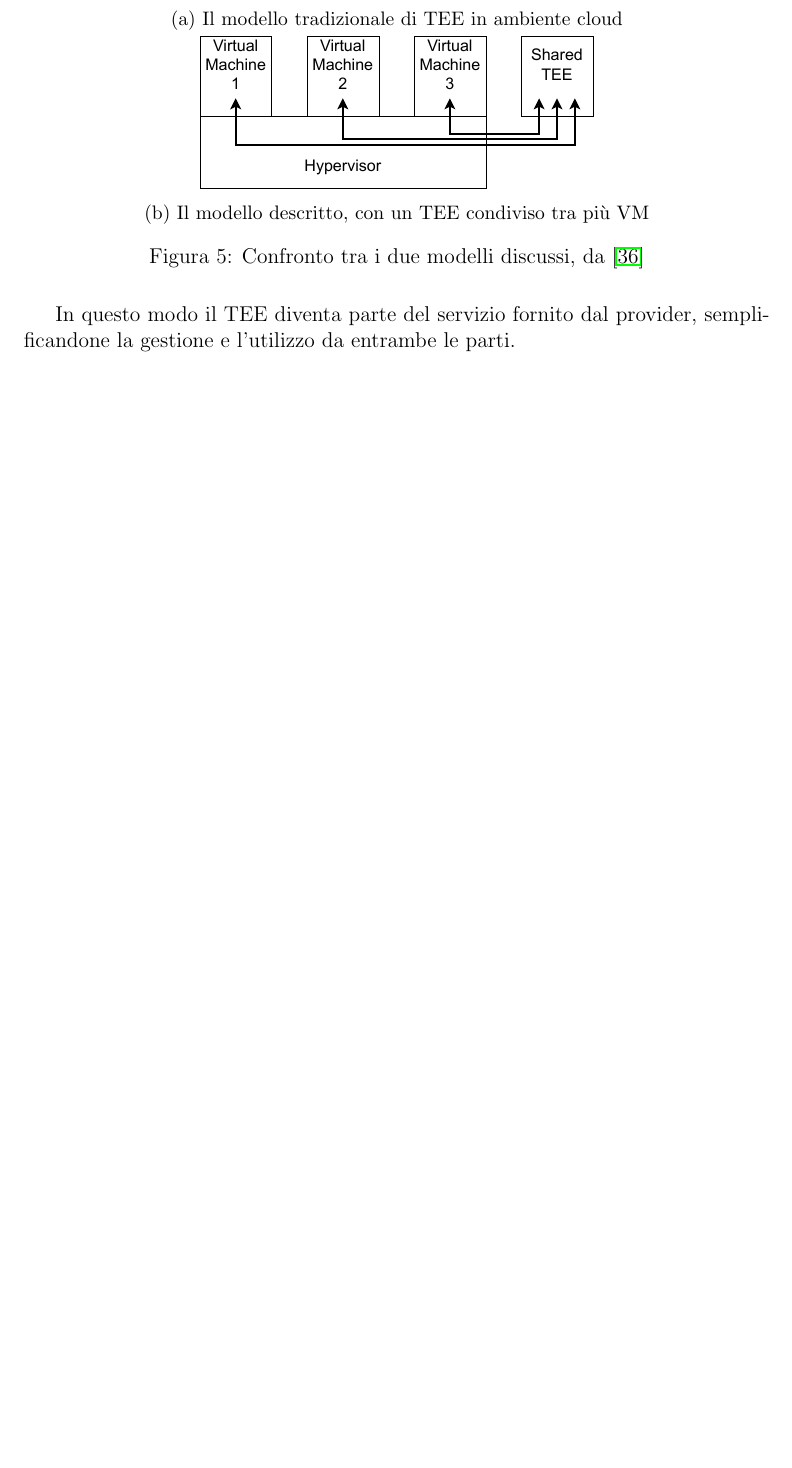
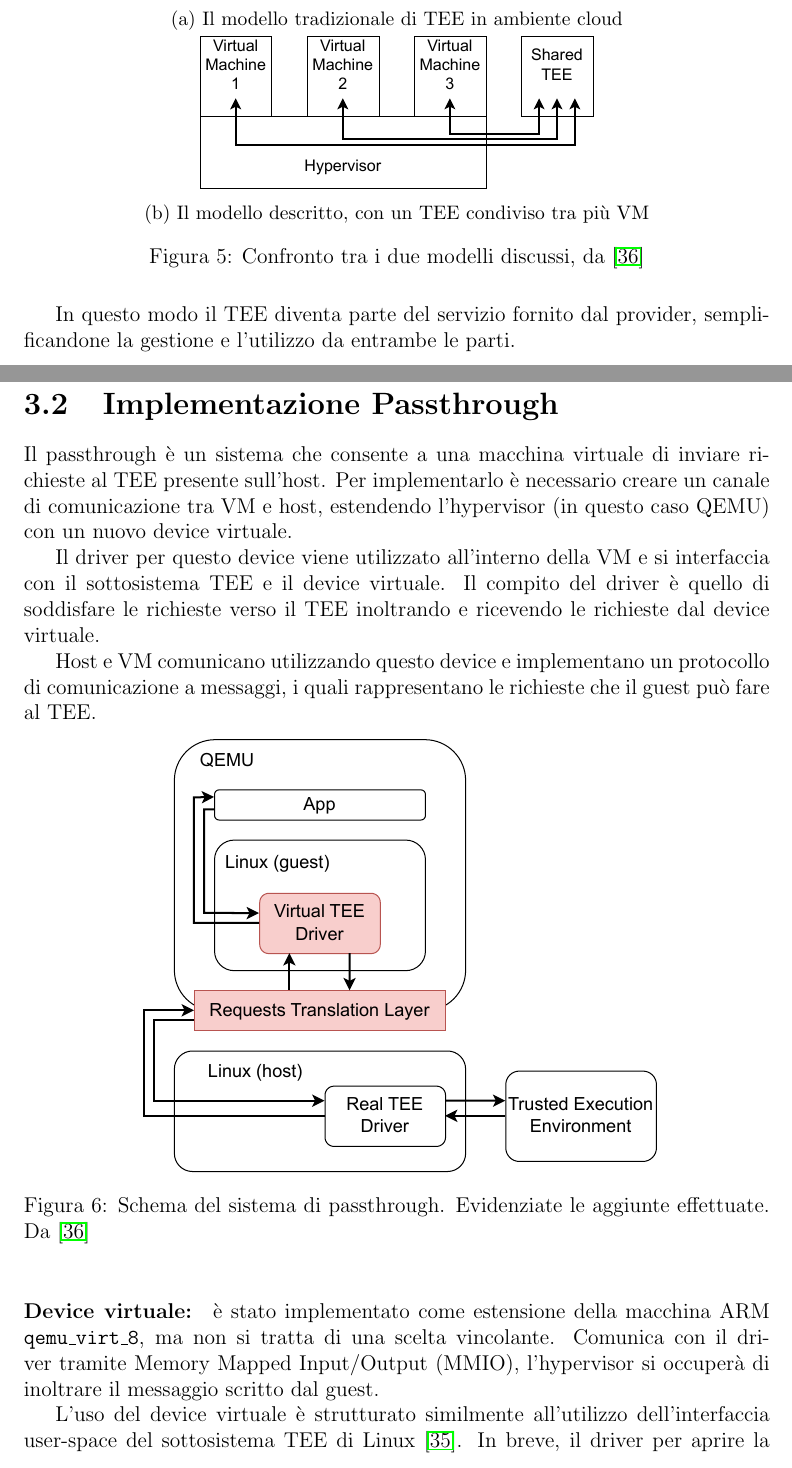
Before and after one commit to MaxL22/tesi, a LaTeX document (main.tex): part of page 27 of 34 before the commit and two parts of pages 27 and 28 of 37 after it, the two joined at a grey line, cut so that both start at the same text, the shorter picture padded with empty space. Compiled offline with pdfLaTeX.

Commit message:
Implementazione Passthrough

```diff
--- a/main.tex
+++ b/main.tex
@@ -561,3 +561,23 @@
 
 	In questo modo il TEE diventa parte del servizio fornito dal provider, semplificandone la gestione e l'utilizzo da entrambe le parti.
 
+	\section{Implementazione Passthrough}
+	\label{sec:pass_impl}
+	Il passthrough è un sistema che consente a una macchina virtuale di inviare richieste al TEE presente sull'host. Per implementarlo è necessario creare un canale di comunicazione tra VM e host, estendendo l'hypervisor (in questo caso QEMU) con un nuovo device virtuale.
+
+	Il driver per questo device viene utilizzato all'interno della VM e si interfaccia con il sottosistema TEE e il device virtuale. Il compito del driver è quello di soddisfare le richieste verso il TEE inoltrando e ricevendo le richieste dal device virtuale.
+
+	Host e VM comunicano utilizzando questo device e implementano un protocollo di comunicazione a messaggi, i quali rappresentano le richieste che il guest può fare al TEE.
+
+	\begin{figure}[h]
+		\centering
+		\includegraphics[width=0.7\linewidth]{immagini/tee-passthrough-schema}
+		\caption{
+			Schema del sistema di passthrough. Evidenziate le aggiunte effettuate. Da \cite{tesi_cutecchia}
+		}
+		\label{fig:passthrough-schema}
+	\end{figure}
+
+	\paragraph{Device virtuale:} è stato implementato come estensione della macchina ARM \texttt{qemu\_virt\_8}, ma non si tratta di una scelta vincolante. Comunica con il driver tramite Memory Mapped Input/Output (MMIO), l'hypervisor si occuperà di inoltrare il messaggio scritto dal guest.
+
+	L'uso del device virtuale è strutturato similmente all'utilizzo dell'interfaccia user-space del sottosistema TEE di Linux \cite{linux_tee_subsystem}. In breve, il driver per aprire la connessione con il TEE deve leggere il valore identificativo della connessione da un registro, con una semantica simile ai descrittori di file.
```
Also changed, not shown: bibliografia.bib (+5 -0 lines), immagini/tee-passthrough-schema.pdf (added), main.tex (40 more changed lines).
